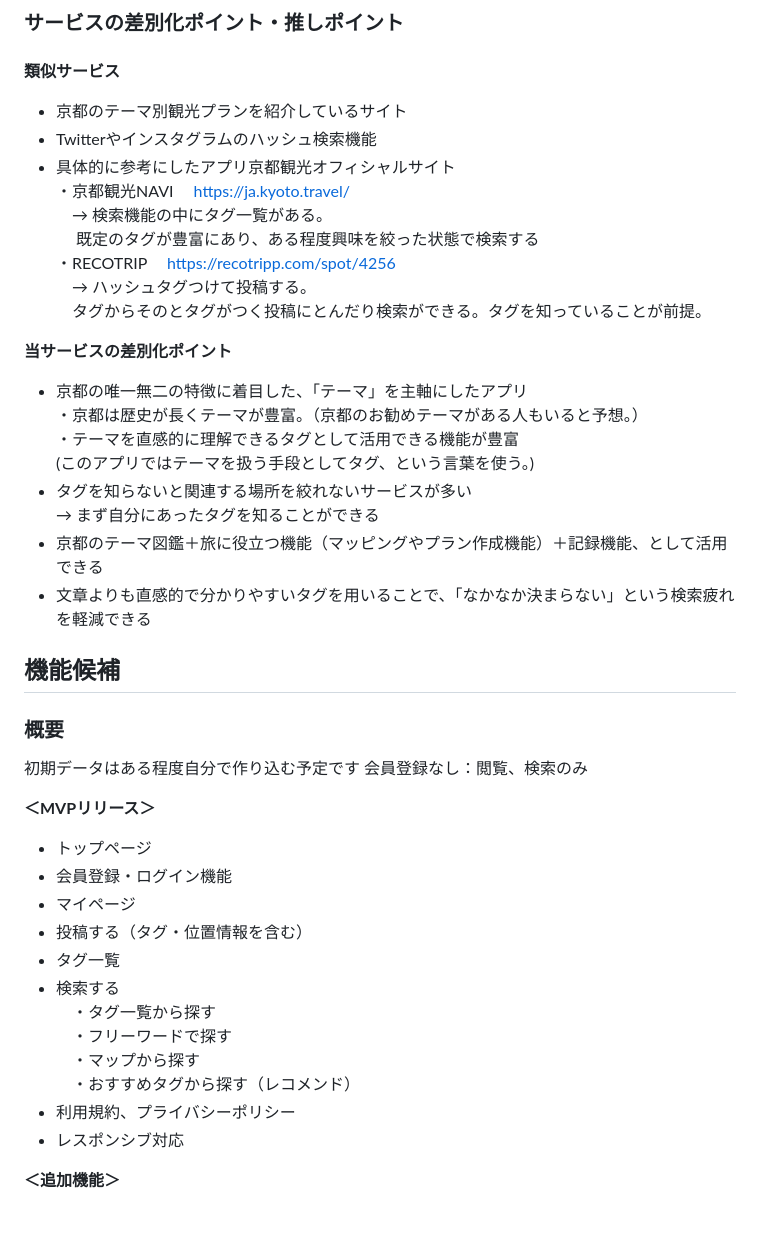
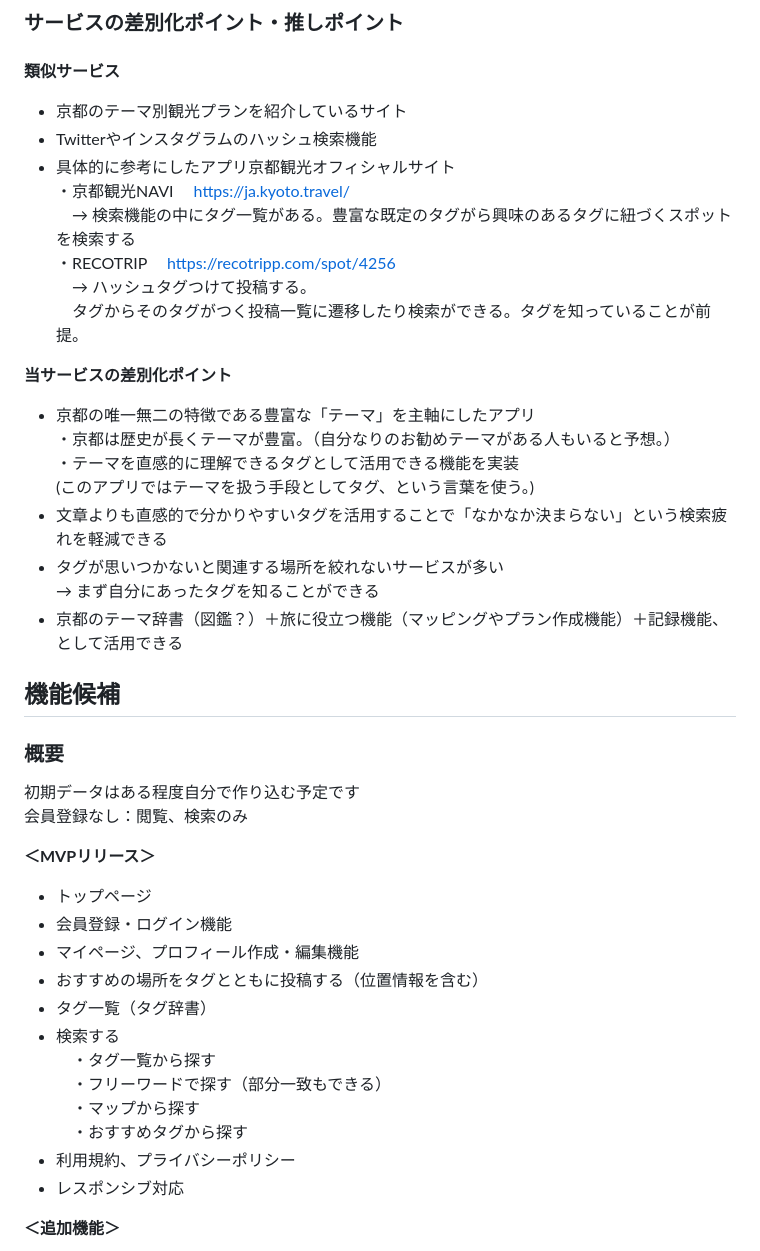
Before and after one commit to ringo51a/kyo_tag, a Markdown page: README.md, the part around the change printed below. Rendered like a GitHub page; blank space fills up the shorter version.

```diff
--- a/README.md
+++ b/README.md
@@ -50,23 +59,22 @@
 - 具体的に参考にしたアプリ京都観光オフィシャルサイト
 ・京都観光NAVI
 　https://ja.kyoto.travel/
-　→ 検索機能の中にタグ一覧がある。
-　 既定のタグが豊富にあり、ある程度興味を絞った状態で検索する
+　→ 検索機能の中にタグ一覧がある。豊富な既定のタグがら興味のあるタグに紐づくスポットを検索する
 ・RECOTRIP
 　https://recotripp.com/spot/4256
 　→ ハッシュタグつけて投稿する。
-　タグからそのとタグがつく投稿にとんだり検索ができる。タグを知っていることが前提。
+　タグからそのタグがつく投稿一覧に遷移したり検索ができる。タグを知っていることが前提。
 
 
 **当サービスの差別化ポイント**
-- 京都の唯一無二の特徴に着目した、「テーマ」を主軸にしたアプリ
-・京都は歴史が長くテーマが豊富。（京都のお勧めテーマがある人もいると予想。）
-・テーマを直感的に理解できるタグとして活用できる機能が豊富
- (このアプリではテーマを扱う手段としてタグ、という言葉を使う。)
-- タグを知らないと関連する場所を絞れないサービスが多い
+- 京都の唯一無二の特徴である豊富な「テーマ」を主軸にしたアプリ
+・京都は歴史が長くテーマが豊富。（自分なりのお勧めテーマがある人もいると予想。）
+・テーマを直感的に理解できるタグとして活用できる機能を実装
+(このアプリではテーマを扱う手段としてタグ、という言葉を使う。)
+- 文章よりも直感的で分かりやすいタグを活用することで「なかなか決まらない」という検索疲れを軽減できる
+- タグが思いつかないと関連する場所を絞れないサービスが多い
 → まず自分にあったタグを知ることができる
-- 京都のテーマ図鑑＋旅に役立つ機能（マッピングやプラン作成機能）＋記録機能、として活用できる
-- 文章よりも直感的で分かりやすいタグを用いることで、「なかなか決まらない」という検索疲れを軽減できる
+- 京都のテーマ辞書（図鑑？）＋旅に役立つ機能（マッピングやプラン作成機能）＋記録機能、として活用できる
 
 ## 機能候補
 ### 概要
@@ -76,14 +84,14 @@
 **＜MVPリリース＞**
 - トップページ
 - 会員登録・ログイン機能
-- マイページ
-- 投稿する（タグ・位置情報を含む）
-- タグ一覧
+- マイページ、プロフィール作成・編集機能
+- おすすめの場所をタグとともに投稿する（位置情報を含む）
+- タグ一覧（タグ辞書）
 - 検索する
 　・タグ一覧から探す
-　・フリーワードで探す
+　・フリーワードで探す（部分一致もできる）
 　・マップから探す
-　・おすすめタグから探す（レコメンド）
+　・おすすめタグから探す
 - 利用規約、プライバシーポリシー
 - レスポンシブ対応
 
```
Also changed, not shown: other parts of README.md (+36 -23 lines).
